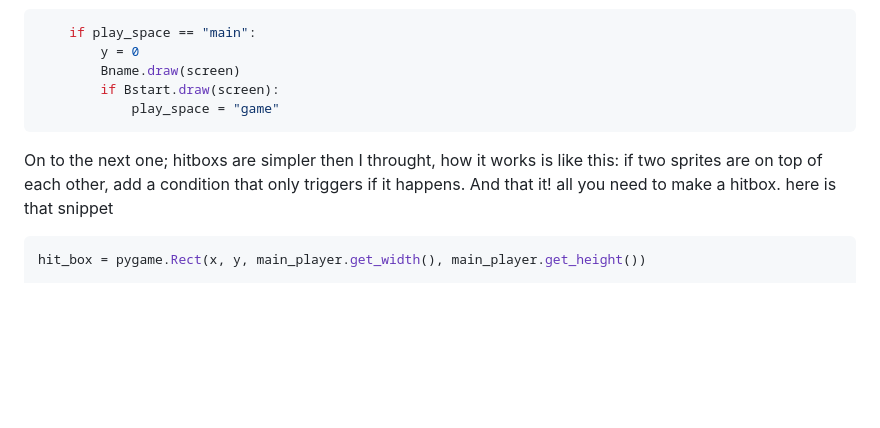
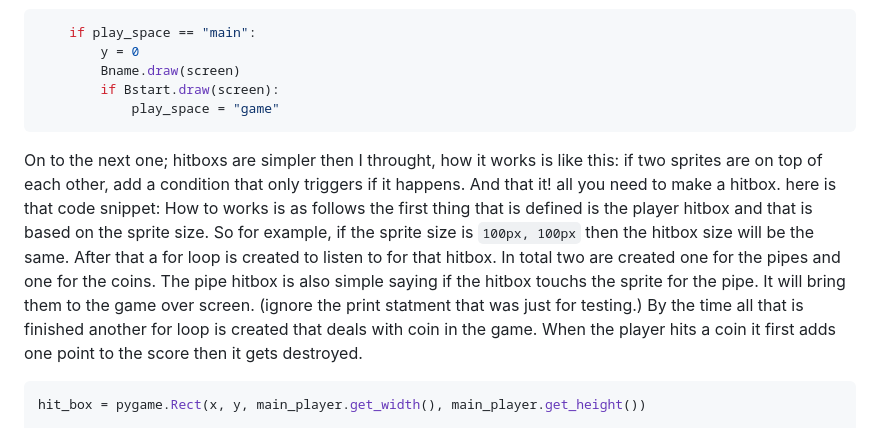
Before and after one commit to nayere6342/apcsa-freedom-project, a Markdown page: blog/entry05.md, the part around the change. Drawn GitHub-style; blank space fills up the shorter version.

Commit message:
Revise hitbox explanation and add code snippet
Clarified the explanation of hitboxes in the game, detailing how they are created and their interaction with sprites. Included code snippet for defining the player hitbox.

````diff
--- a/blog/entry05.md
+++ b/blog/entry05.md
@@ -207,7 +207,7 @@ How this code works is simple first of all is the main menu, this shows two thin
             play_space = "game"
 ```
 
-On to the next one; hitboxs are simpler then I throught, how it works is like this: if two sprites are on top of each other, add a condition that only triggers if it happens. And that it! all you need to make a hitbox. here is that snippet
+On to the next one; hitboxs are simpler then I throught, how it works is like this: if two sprites are on top of each other, add a condition that only triggers if it happens. And that it! all you need to make a hitbox. here is that code snippet: How to works is as follows the first thing that is defined is the player hitbox and that is based on the sprite size. So for example, if the sprite size is `100px, 100px` then the hitbox size will be the same. After that a for loop is created to listen to for that hitbox. In total two are created one for the pipes and one for the coins. The pipe hitbox is also simple saying if the hitbox touchs the sprite for the pipe. It will bring them to the game over screen. (ignore the print statment that was just for testing.) By the time all that is finished another for loop is created that deals with coin in the game. When the player hits a coin it first adds one point to the score then it gets destroyed.
 
 ```py
 hit_box = pygame.Rect(x, y, main_player.get_width(), main_player.get_height())
````
